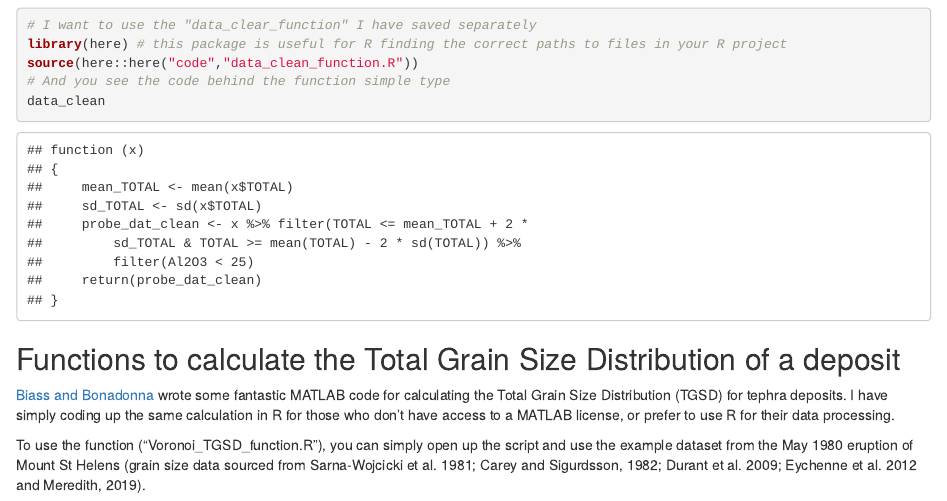
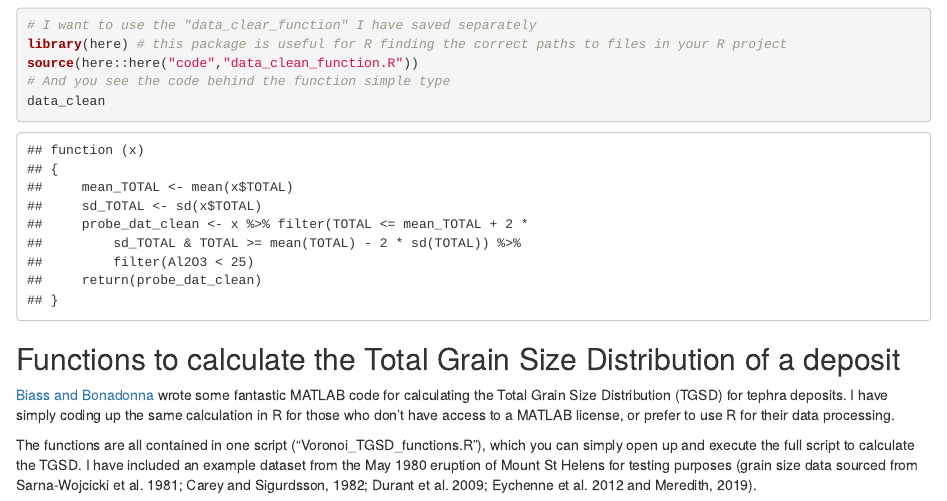
Before and after one commit to HannahBuckland/vVMSG2022, an R Markdown document (docs/user_functions.Rmd): the page in a window 1100 px wide, from 1900 px down. Rendered offline with R 4.5, knitr and Pandoc, with nearby package versions; code that draws random numbers runs with fixed seeds of ours.

Commit message:
TGSD script usage

```diff
--- a/docs/user_functions.Rmd
+++ b/docs/user_functions.Rmd
@@ -80,4 +80,4 @@ data_clean
 
 [Biass and Bonadonna](https://github.com/e5k/TOTGS/tree/v2.1) wrote some fantastic MATLAB code for calculating the Total Grain Size Distribution (TGSD) for tephra deposits. I have simply coding up the same calculation in R for those who don't have access to a MATLAB license, or prefer to use R for their data processing.
 
-To use the function ("Voronoi_TGSD_function.R"), you can simply open up the script and use the example dataset from the May 1980 eruption of Mount St Helens (grain size data sourced from Sarna-Wojcicki et al. 1981; Carey and Sigurdsson, 1982; Durant et al. 2009; Eychenne et al. 2012 and Meredith, 2019).
+The functions are all contained in one script ("Voronoi_TGSD_functions.R"), which you can simply open up and execute the full script to calculate the TGSD. I have included an example dataset from the May 1980 eruption of Mount St Helens for testing purposes (grain size data sourced from Sarna-Wojcicki et al. 1981; Carey and Sigurdsson, 1982; Durant et al. 2009; Eychenne et al. 2012 and Meredith, 2019).
```
